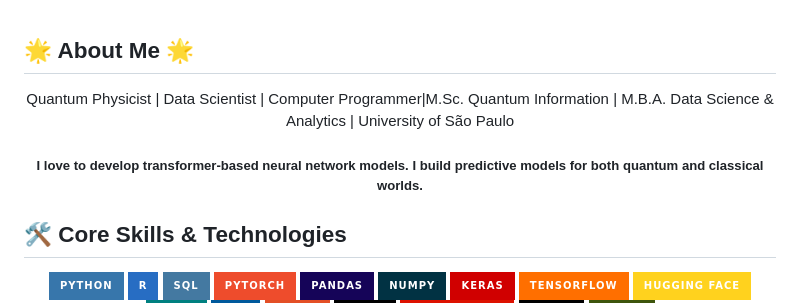
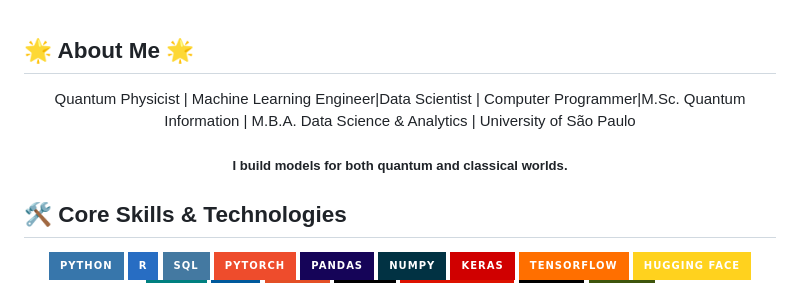
Before and after one commit to isadays/isadays, a Markdown page: README.md, the part around the change. Rendered like a GitHub page; badges without logos.

```diff
--- a/README.md
+++ b/README.md
@@ -1,7 +1,7 @@
 ## 🌟 About Me 🌟
 <p align="center" style="color: #0D3B66;">
- Quantum Physicist | Data Scientist | Computer Programmer|M.Sc. Quantum Information | M.B.A. Data Science & Analytics | University of São Paulo
-<h5 align="center"> I love to develop transformer-based neural network models. I build predictive models for both quantum and classical worlds. </h5>
+ Quantum Physicist | Machine Learning Engineer|Data Scientist | Computer Programmer|M.Sc. Quantum Information | M.B.A. Data Science & Analytics | University of São Paulo
+<h5 align="center"> I build models for both quantum and classical worlds. </h5>
 
 ## 🛠️ Core Skills & Technologies
 
```
